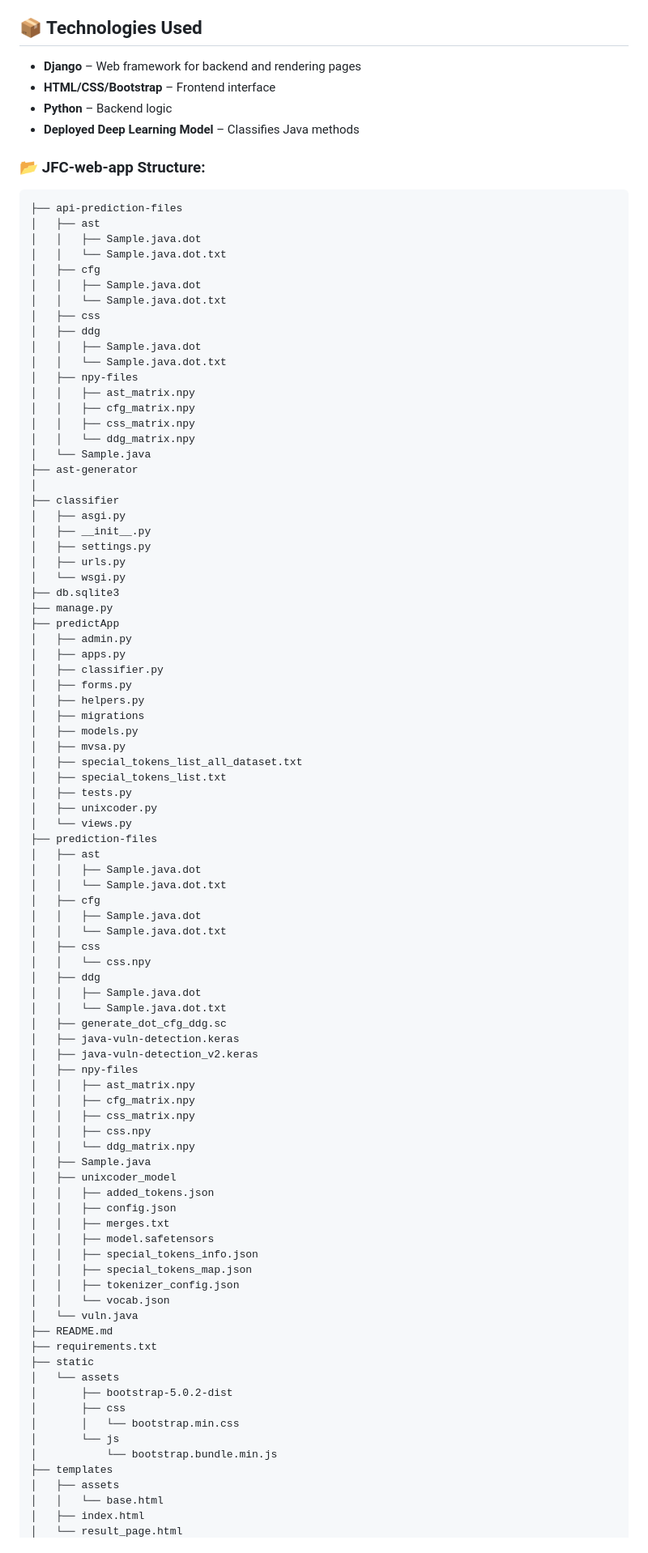
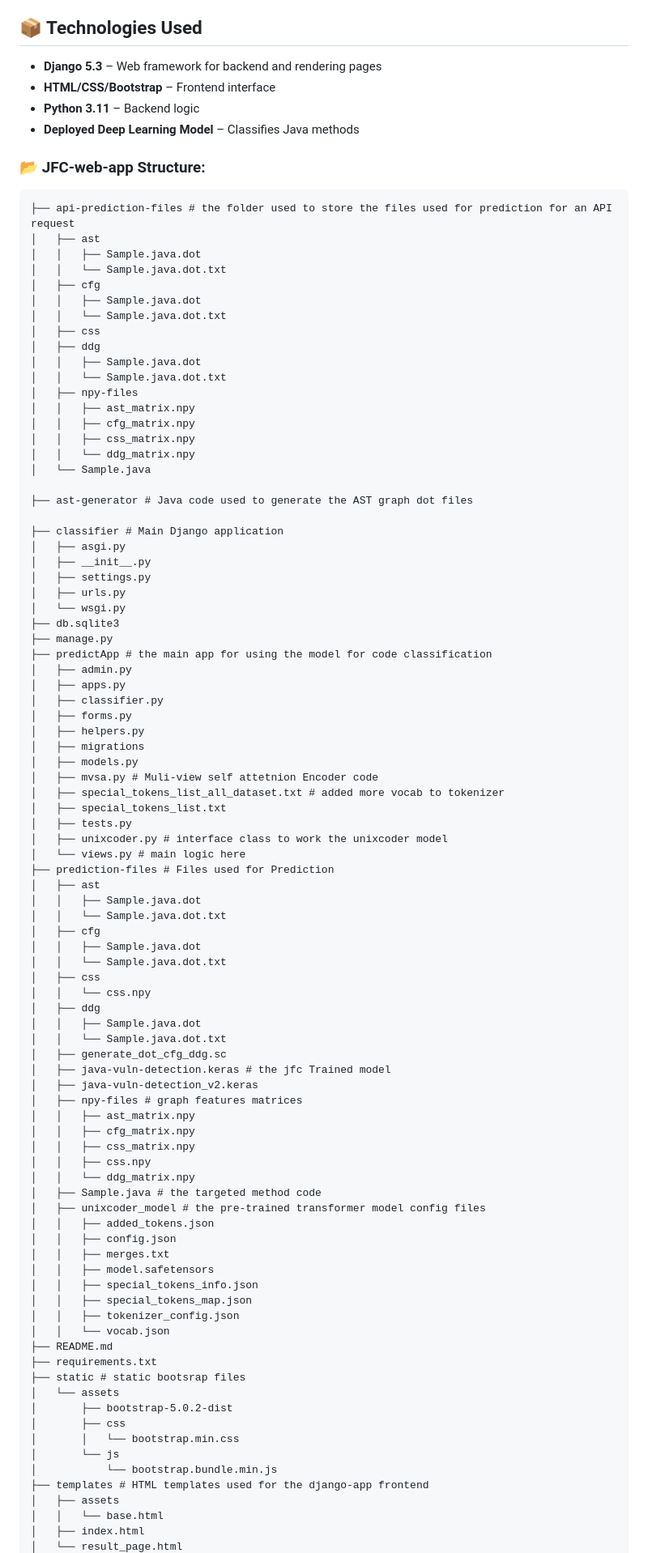
Before and after one commit to rougixxx/JFClassifier, a Markdown page: jfc-web-app/README.md, the part around the change printed below. Shown: that part at 81% size. Rendered like a GitHub page.

Commit message:
completed the web app readme

````diff
--- a/jfc-web-app/README.md
+++ b/jfc-web-app/README.md
@@ -32,15 +32,15 @@ This workflow demonstrates how the vulnerability detection model can be seamless
 
 
 ## 📦 Technologies Used
-- **Django** – Web framework for backend and rendering pages
+- **Django 5.3** – Web framework for backend and rendering pages
 - **HTML/CSS/Bootstrap** – Frontend interface
-- **Python** – Backend logic
+- **Python 3.11** – Backend logic
 - **Deployed Deep Learning Model** – Classifies Java methods
 
 
 ### 📂 JFC-web-app Structure:
 ```
-├── api-prediction-files
+├── api-prediction-files # the folder used to store the files used for prediction for an API request
 │   ├── ast
 │   │   ├── Sample.java.dot
 │   │   └── Sample.java.dot.txt
@@ -57,9 +57,10 @@ This workflow demonstrates how the vulnerability detection model can be seamless
 │   │   ├── css_matrix.npy
 │   │   └── ddg_matrix.npy
 │   └── Sample.java
-├── ast-generator
-│
-├── classifier
+
+├── ast-generator # Java code used to generate the AST graph dot files
+
+├── classifier # Main Django application
 │   ├── asgi.py
 │   ├── __init__.py
 │   ├── settings.py
@@ -67,7 +68,7 @@ This workflow demonstrates how the vulnerability detection model can be seamless
 │   └── wsgi.py
 ├── db.sqlite3
 ├── manage.py
-├── predictApp
+├── predictApp # the main app for using the model for code classification
 │   ├── admin.py
 │   ├── apps.py
 │   ├── classifier.py
@@ -75,13 +76,13 @@ This workflow demonstrates how the vulnerability detection model can be seamless
 │   ├── helpers.py
 │   ├── migrations
 │   ├── models.py
-│   ├── mvsa.py
-│   ├── special_tokens_list_all_dataset.txt
+│   ├── mvsa.py # Muli-view self attetnion Encoder code
+│   ├── special_tokens_list_all_dataset.txt # added more vocab to tokenizer
 │   ├── special_tokens_list.txt
 │   ├── tests.py
-│   ├── unixcoder.py
-│   └── views.py
-├── prediction-files
+│   ├── unixcoder.py # interface class to work the unixcoder model
+│   └── views.py # main logic here
+├── prediction-files # Files used for Prediction
 │   ├── ast
 │   │   ├── Sample.java.dot
 │   │   └── Sample.java.dot.txt
@@ -94,16 +95,16 @@ This workflow demonstrates how the vulnerability detection model can be seamless
 │   │   ├── Sample.java.dot
 │   │   └── Sample.java.dot.txt
 │   ├── generate_dot_cfg_ddg.sc
-│   ├── java-vuln-detection.keras
+│   ├── java-vuln-detection.keras # the jfc Trained model
 │   ├── java-vuln-detection_v2.keras
-│   ├── npy-files
+│   ├── npy-files # graph features matrices
 │   │   ├── ast_matrix.npy
 │   │   ├── cfg_matrix.npy
 │   │   ├── css_matrix.npy
 │   │   ├── css.npy
 │   │   └── ddg_matrix.npy
-│   ├── Sample.java
-│   ├── unixcoder_model
+│   ├── Sample.java # the targeted method code
+│   ├── unixcoder_model # the pre-trained transformer model config files
 │   │   ├── added_tokens.json
 │   │   ├── config.json
 │   │   ├── merges.txt
@@ -112,17 +113,16 @@ This workflow demonstrates how the vulnerability detection model can be seamless
 │   │   ├── special_tokens_map.json
 │   │   ├── tokenizer_config.json
 │   │   └── vocab.json
-│   └── vuln.java
 ├── README.md
 ├── requirements.txt
-├── static
+├── static # static bootsrap files
 │   └── assets
 │       ├── bootstrap-5.0.2-dist
 │       ├── css
 │       │   └── bootstrap.min.css
 │       └── js
 │           └── bootstrap.bundle.min.js
-├── templates
+├── templates # HTML templates used for the django-app frontend
 │   ├── assets
 │   │   └── base.html
 │   ├── index.html
````
Also changed, not shown: other parts of jfc-web-app/README.md (+59 -8 lines).
